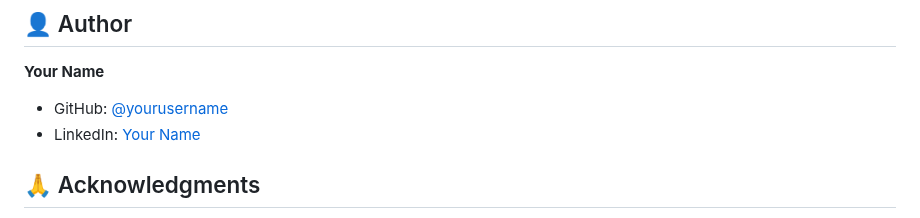
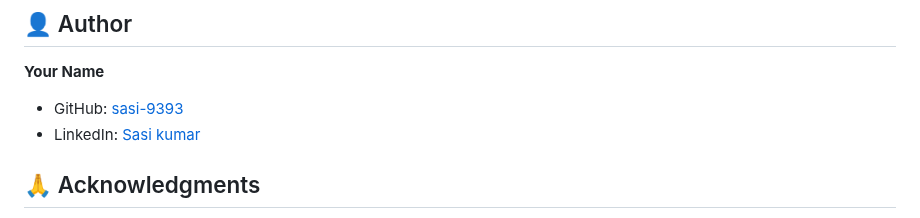
Before and after one commit to sasi-9393/DSA-Search-Engine, a Markdown page: README.md, the part around the change. Rendered like a GitHub page.

```diff
--- a/README.md
+++ b/README.md
@@ -159,8 +159,8 @@ This project is licensed under the MIT License - see the [LICENSE](LICENSE) file
 ## 👤 Author
 
 **Your Name**
-- GitHub: [@yourusername](https://github.com/sasi-9393)
-- LinkedIn: [Your Name](https://www.linkedin.com/in/mvsasikumar/)
+- GitHub: [sasi-9393](https://github.com/sasi-9393)
+- LinkedIn: [Sasi kumar](https://www.linkedin.com/in/mvsasikumar/)
 
 
 ## 🙏 Acknowledgments
```
